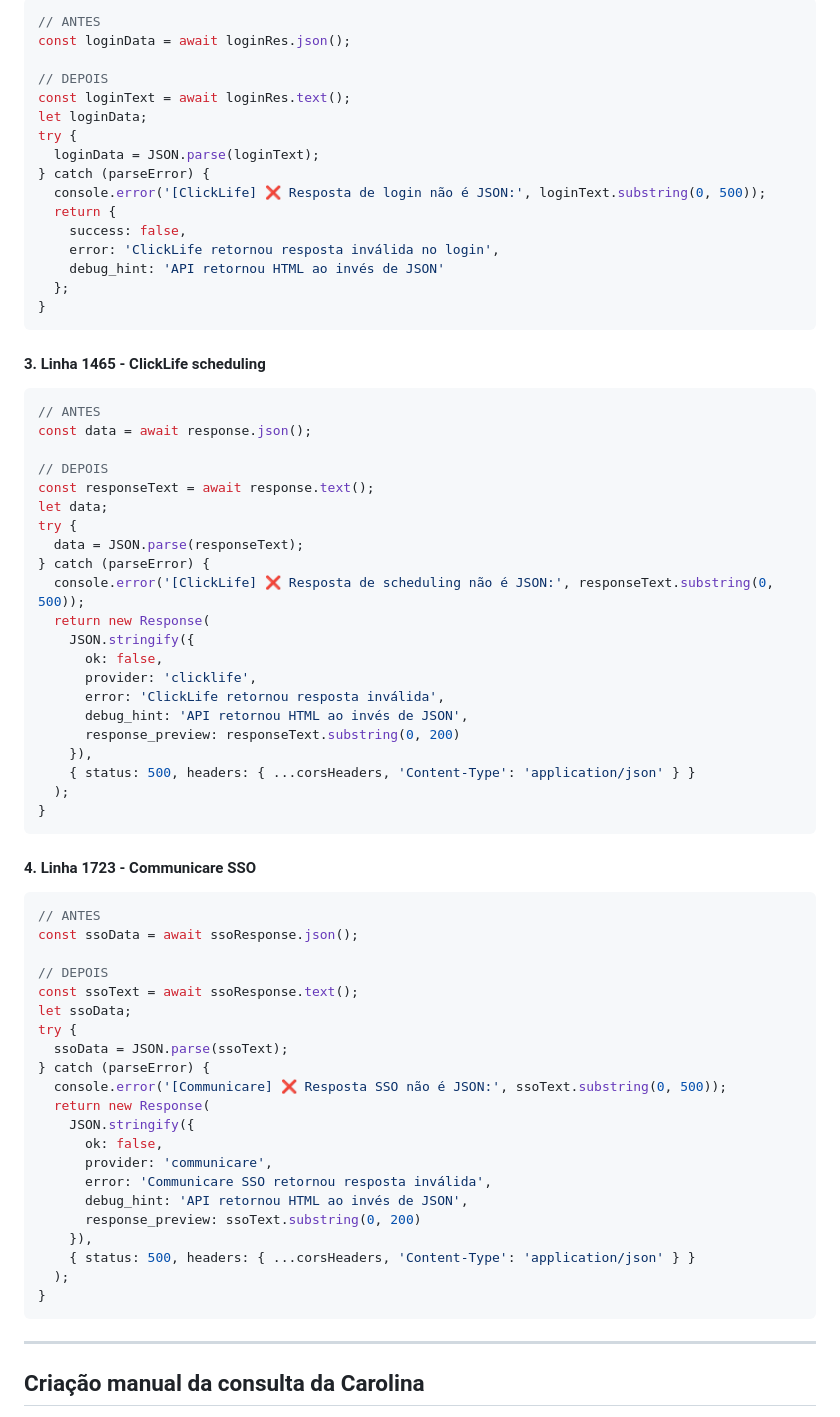
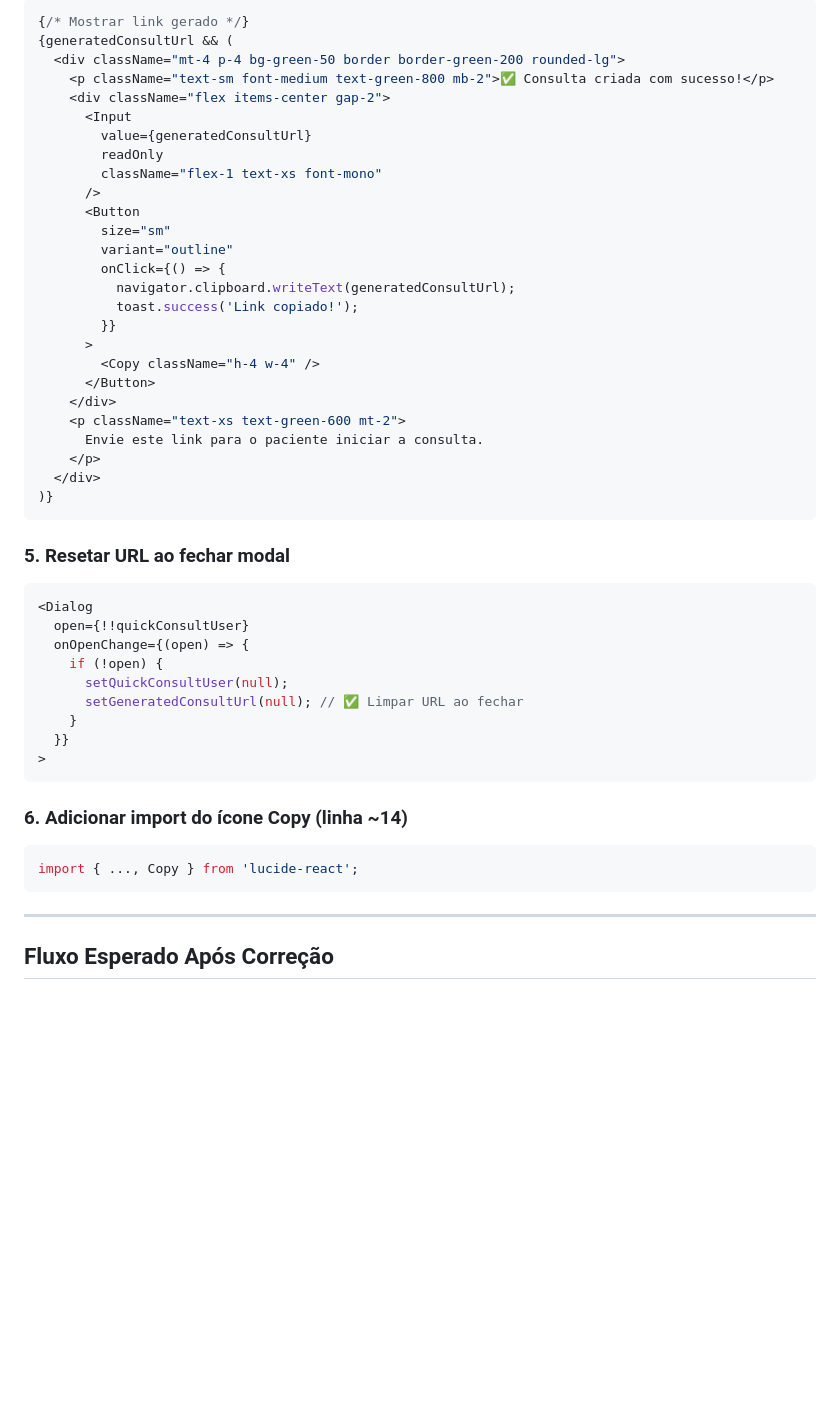
Before and after one commit to luccavgiani-spec/prontiasaude, a Markdown page: .lovable/plan.md, the part around one of its changes. Rendered like a GitHub page; blank space fills up the shorter version.

Commit message:
Updated plan file
Edited UI in Lovable

````diff
--- a/.lovable/plan.md
+++ b/.lovable/plan.md
@@ -80,73 +86,51 @@ try {
 ```typescript
-// ANTES
-const loginData = await loginRes.json();
-
-// DEPOIS
-const loginText = await loginRes.text();
-let loginData;
-try {
-  loginData = JSON.parse(loginText);
-} catch (parseError) {
-  console.error('[ClickLife] ❌ Resposta de login não é JSON:', loginText.substring(0, 500));
-  return {
-    success: false,
-    error: 'ClickLife retornou resposta inválida no login',
-    debug_hint: 'API retornou HTML ao invés de JSON'
-  };
-}
+{/* Mostrar link gerado */}
+{generatedConsultUrl && (
+  <div className="mt-4 p-4 bg-green-50 border border-green-200 rounded-lg">
+    <p className="text-sm font-medium text-green-800 mb-2">✅ Consulta criada com sucesso!</p>
+    <div className="flex items-center gap-2">
+      <Input
+        value={generatedConsultUrl}
+        readOnly
+        className="flex-1 text-xs font-mono"
+      />
+      <Button
+        size="sm"
+        variant="outline"
+        onClick={() => {
+          navigator.clipboard.writeText(generatedConsultUrl);
+          toast.success('Link copiado!');
+        }}
+      >
+        <Copy className="h-4 w-4" />
+      </Button>
+    </div>
+    <p className="text-xs text-green-600 mt-2">
+      Envie este link para o paciente iniciar a consulta.
+    </p>
+  </div>
+)}
 ```
 
-#### 3. Linha 1465 - ClickLife scheduling
+### 5. Resetar URL ao fechar modal
 ```typescript
-// ANTES
-const data = await response.json();
-
-// DEPOIS
-const responseText = await response.text();
-let data;
-try {
-  data = JSON.parse(responseText);
-} catch (parseError) {
-  console.error('[ClickLife] ❌ Resposta de scheduling não é JSON:', responseText.substring(0, 500));
-  return new Response(
-    JSON.stringify({
-      ok: false,
-      provider: 'clicklife',
-      error: 'ClickLife retornou resposta inválida',
-      debug_hint: 'API retornou HTML ao invés de JSON',
-      response_preview: responseText.substring(0, 200)
-    }),
-    { status: 500, headers: { ...corsHeaders, 'Content-Type': 'application/json' } }
-  );
-}
+<Dialog
+  open={!!quickConsultUser}
+  onOpenChange={(open) => {
+    if (!open) {
+      setQuickConsultUser(null);
+      setGeneratedConsultUrl(null); // ✅ Limpar URL ao fechar
+    }
+  }}
+>
 ```
 
-#### 4. Linha 1723 - Communicare SSO
+### 6. Adicionar import do ícone Copy (linha ~14)
 ```typescript
-// ANTES
-const ssoData = await ssoResponse.json();
-
-// DEPOIS
-const ssoText = await ssoResponse.text();
-let ssoData;
-try {
-  ssoData = JSON.parse(ssoText);
-} catch (parseError) {
-  console.error('[Communicare] ❌ Resposta SSO não é JSON:', ssoText.substring(0, 500));
-  return new Response(
-    JSON.stringify({
-      ok: false,
-      provider: 'communicare',
-      error: 'Communicare SSO retornou resposta inválida',
-      debug_hint: 'API retornou HTML ao invés de JSON',
-      response_preview: ssoText.substring(0, 200)
-    }),
-    { status: 500, headers: { ...corsHeaders, 'Content-Type': 'application/json' } }
-  );
-}
+import { ..., Copy } from 'lucide-react';
 ```
 
 ---
 
-## Criação manual da consulta da Carolina
+## Fluxo Esperado Após Correção
 
````
Also changed, not shown: other parts of .lovable/plan.md (+85 -76 lines).
